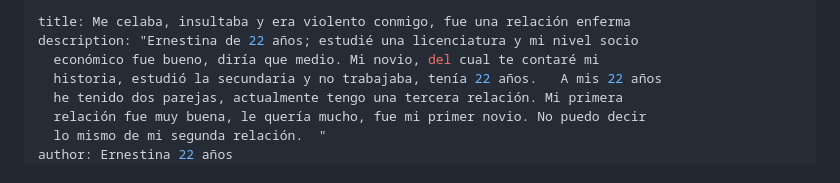
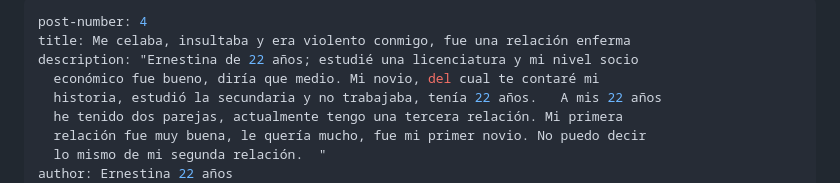
Before and after one commit to kawpls/servicio-social-udg, a Markdown page: src/posts/me-celaba-insultaba-y-era-violento-conmigo-fue-una-relación-enferma.md, the part around the change. Drawn GitHub-style.

Commit message:
Update Post “me-celaba-insultaba-y-era-violento-conmigo-fue-una-relación-enferma”

```diff
--- a/src/posts/me-celaba-insultaba-y-era-violento-conmigo-fue-una-relación-enferma.md
+++ b/src/posts/me-celaba-insultaba-y-era-violento-conmigo-fue-una-relación-enferma.md
@@ -1,4 +1,5 @@
 ---
+post-number: 4
 title: Me celaba, insultaba y era violento conmigo, fue una relación enferma
 description: "Ernestina de 22 años; estudié una licenciatura y mi nivel socio
   económico fue bueno, diría que medio. Mi novio, del cual te contaré mi
```
